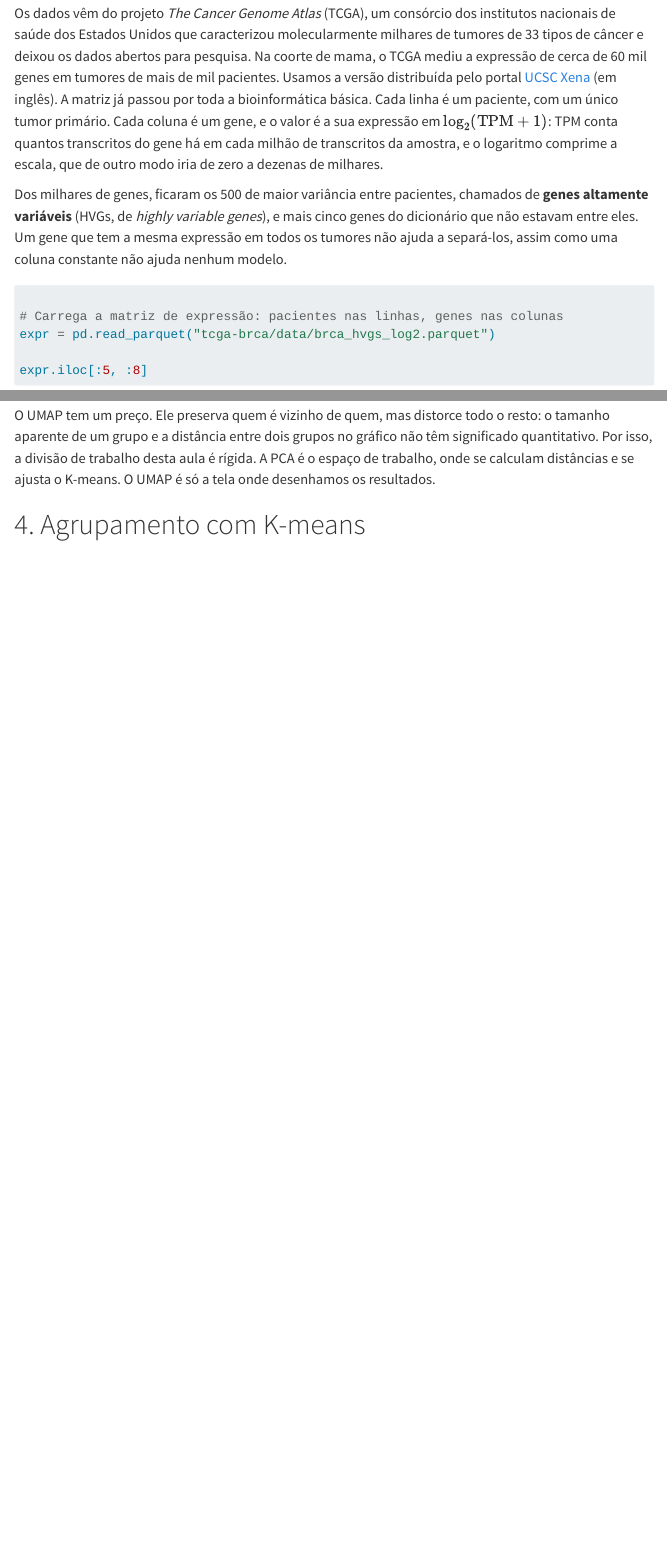
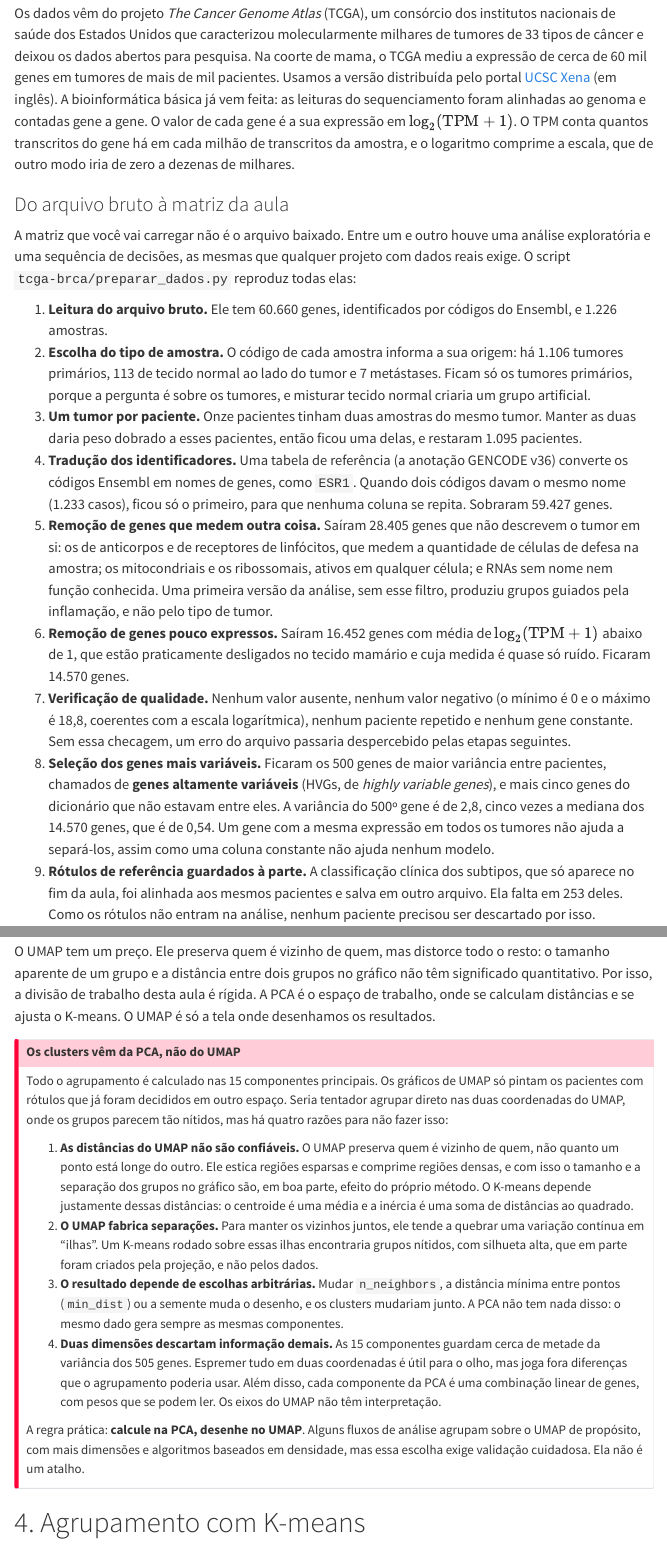
Before and after one commit to oandrefonseca/data-science, a Quarto document (aulas/11-aprendizado-nao-supervisionado.qmd): the page in a window 1100 px wide, from 2770 px down, and a second part further down, joined at a grey line. Rendered offline with R 4.5, knitr and Pandoc in place of Quarto, with nearby package versions; some code elsewhere in the file could not run offline; menus at the side of the page are left out; long lines of code are wrapped.

Commit message:
Aula 11: passos do preparo dos dados e callout sobre PCA versus UMAP
- Lista numerada do arquivo bruto à matriz da aula, com as contagens de cada etapa
- Célula de verificação de qualidade (ausentes, repetidos, constantes, faixa)
- Callout explicando por que o K-means roda na PCA e não no UMAP

Co-Authored-By: Claude Opus 5.5 <noreply@anthropic.com>

```diff
--- a/aulas/11-aprendizado-nao-supervisionado.qmd
+++ b/aulas/11-aprendizado-nao-supervisionado.qmd
@@ -92,6 +92,18 @@ Ou seja, os subtipos que orientam o tratamento do câncer de mama nasceram de um
 
 ## 1.2 Conhecendo a base
 
-Os dados vêm do projeto *The Cancer Genome Atlas* (TCGA), um consórcio dos institutos nacionais de saúde dos Estados Unidos que caracterizou molecularmente milhares de tumores de 33 tipos de câncer e deixou os dados abertos para pesquisa. Na coorte de mama, o TCGA mediu a expressão de cerca de 60 mil genes em tumores de mais de mil pacientes. Usamos a versão distribuída pelo portal [UCSC Xena](https://xenabrowser.net/) (em inglês). A matriz já passou por toda a bioinformática básica. Cada linha é um paciente, com um único tumor primário. Cada coluna é um gene, e o valor é a sua expressão em $\log_2(\text{TPM} + 1)$: TPM conta quantos transcritos do gene há em cada milhão de transcritos da amostra, e o logaritmo comprime a escala, que de outro modo iria de zero a dezenas de milhares.
+Os dados vêm do projeto *The Cancer Genome Atlas* (TCGA), um consórcio dos institutos nacionais de saúde dos Estados Unidos que caracterizou molecularmente milhares de tumores de 33 tipos de câncer e deixou os dados abertos para pesquisa. Na coorte de mama, o TCGA mediu a expressão de cerca de 60 mil genes em tumores de mais de mil pacientes. Usamos a versão distribuída pelo portal [UCSC Xena](https://xenabrowser.net/) (em inglês). A bioinformática básica já vem feita: as leituras do sequenciamento foram alinhadas ao genoma e contadas gene a gene. O valor de cada gene é a sua expressão em $\log_2(\text{TPM} + 1)$. O TPM conta quantos transcritos do gene há em cada milhão de transcritos da amostra, e o logaritmo comprime a escala, que de outro modo iria de zero a dezenas de milhares.
 
-Dos milhares de genes, ficaram os 500 de maior variância entre pacientes, chamados de **genes altamente variáveis** (HVGs, de *highly variable genes*), e mais cinco genes do dicionário que não estavam entre eles. Um gene que tem a mesma expressão em todos os tumores não ajuda a separá-los, assim como uma coluna constante não ajuda nenhum modelo.
+### Do arquivo bruto à matriz da aula
+
+A matriz que você vai carregar não é o arquivo baixado. Entre um e outro houve uma análise exploratória e uma sequência de decisões, as mesmas que qualquer projeto com dados reais exige. O script `tcga-brca/preparar_dados.py` reproduz todas elas:
+
+1. **Leitura do arquivo bruto.** Ele tem 60.660 genes, identificados por códigos do Ensembl, e 1.226 amostras.
+2. **Escolha do tipo de amostra.** O código de cada amostra informa a sua origem: há 1.106 tumores primários, 113 de tecido normal ao lado do tumor e 7 metástases. Ficam só os tumores primários, porque a pergunta é sobre os tumores, e misturar tecido normal criaria um grupo artificial.
+3. **Um tumor por paciente.** Onze pacientes tinham duas amostras do mesmo tumor. Manter as duas daria peso dobrado a esses pacientes, então ficou uma delas, e restaram 1.095 pacientes.
+4. **Tradução dos identificadores.** Uma tabela de referência (a anotação GENCODE v36) converte os códigos Ensembl em nomes de genes, como `ESR1`. Quando dois códigos davam o mesmo nome (1.233 casos), ficou só o primeiro, para que nenhuma coluna se repita. Sobraram 59.427 genes.
+5. **Remoção de genes que medem outra coisa.** Saíram 28.405 genes que não descrevem o tumor em si: os de anticorpos e de receptores de linfócitos, que medem a quantidade de células de defesa na amostra; os mitocondriais e os ribossomais, ativos em qualquer célula; e RNAs sem nome nem função conhecida. Uma primeira versão da análise, sem esse filtro, produziu grupos guiados pela inflamação, e não pelo tipo de tumor.
+6. **Remoção de genes pouco expressos.** Saíram 16.452 genes com média de $\log_2(\text{TPM} + 1)$ abaixo de 1, que estão praticamente desligados no tecido mamário e cuja medida é quase só ruído. Ficaram 14.570 genes.
+7. **Verificação de qualidade.** Nenhum valor ausente, nenhum valor negativo (o mínimo é 0 e o máximo é 18,8, coerentes com a escala logarítmica), nenhum paciente repetido e nenhum gene constante. Sem essa checagem, um erro do arquivo passaria despercebido pelas etapas seguintes.
+8. **Seleção dos genes mais variáveis.** Ficaram os 500 genes de maior variância entre pacientes, chamados de **genes altamente variáveis** (HVGs, de *highly variable genes*), e mais cinco genes do dicionário que não estavam entre eles. A variância do 500º gene é de 2,8, cinco vezes a mediana dos 14.570 genes, que é de 0,54. Um gene com a mesma expressão em todos os tumores não ajuda a separá-los, assim como uma coluna constante não ajuda nenhum modelo.
+9. **Rótulos de referência guardados à parte.** A classificação clínica dos subtipos, que só aparece no fim da aula, foi alinhada aos mesmos pacientes e salva em outro arquivo. Ela falta em 253 deles. Como os rótulos não entram na análise, nenhum paciente precisou ser descartado por isso.
@@ -339,6 +372,19 @@ No plano PC1 x PC2 já se vê um grupo separado à esquerda e uma nuvem maior à
 
 O UMAP tem um preço. Ele preserva quem é vizinho de quem, mas distorce todo o resto: o tamanho aparente de um grupo e a distância entre dois grupos no gráfico não têm significado quantitativo. Por isso, a divisão de trabalho desta aula é rígida. A PCA é o espaço de trabalho, onde se calculam distâncias e se ajusta o K-means. O UMAP é só a tela onde desenhamos os resultados.
 
+::: {.callout-important}
+## Os clusters vêm da PCA, não do UMAP
+
+Todo o agrupamento é calculado nas 15 componentes principais. Os gráficos de UMAP só pintam os pacientes com rótulos que já foram decididos em outro espaço. Seria tentador agrupar direto nas duas coordenadas do UMAP, onde os grupos parecem tão nítidos, mas há quatro razões para não fazer isso:
+
+1. **As distâncias do UMAP não são confiáveis.** O UMAP preserva quem é vizinho de quem, não quanto um ponto está longe do outro. Ele estica regiões esparsas e comprime regiões densas, e com isso o tamanho e a separação dos grupos no gráfico são, em boa parte, efeito do próprio método. O K-means depende justamente dessas distâncias: o centroide é uma média e a inércia é uma soma de distâncias ao quadrado.
+2. **O UMAP fabrica separações.** Para manter os vizinhos juntos, ele tende a quebrar uma variação contínua em "ilhas". Um K-means rodado sobre essas ilhas encontraria grupos nítidos, com silhueta alta, que em parte foram criados pela projeção, e não pelos dados.
+3. **O resultado depende de escolhas arbitrárias.** Mudar `n_neighbors`, a distância mínima entre pontos (`min_dist`) ou a semente muda o desenho, e os clusters mudariam junto. A PCA não tem nada disso: o mesmo dado gera sempre as mesmas componentes.
+4. **Duas dimensões descartam informação demais.** As 15 componentes guardam cerca de metade da variância dos 505 genes. Espremer tudo em duas coordenadas é útil para o olho, mas joga fora diferenças que o agrupamento poderia usar. Além disso, cada componente da PCA é uma combinação linear de genes, com pesos que se podem ler. Os eixos do UMAP não têm interpretação.
+
+A regra prática: **calcule na PCA, desenhe no UMAP**. Alguns fluxos de análise agrupam sobre o UMAP de propósito, com mais dimensões e algoritmos baseados em densidade, mas essa escolha exige validação cuidadosa. Ela não é um atalho.
+:::
+
 # 4. Agrupamento com K-means
 
 ## 4.1 Como o K-means funciona
```
Also changed, not shown: aulas/11-aprendizado-nao-supervisionado.qmd (25 more changed lines), 46 other files.
